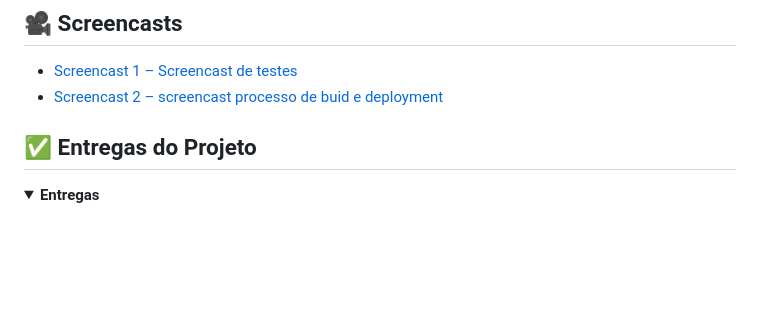
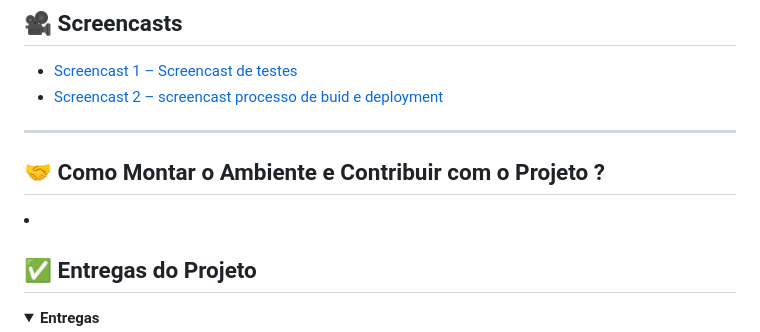
Before and after one commit to Lucascbayma/KIVO, a Markdown page: README.md, the part around the change. GitHub-like rendering; folded sections open; blank space fills up the shorter version.

Commit message:
Arrumando Montagem de Ambiente no Readme

```diff
--- a/README.md
+++ b/README.md
@@ -56,6 +56,11 @@ Site do Jornal do Commercio que estamos produzindo:
 - [Screencast 1 – Screencast de testes](https://youtu.be/0eayAF3NDRA)
 - [Screencast 2 – screencast processo de buid e deployment ](https://youtu.be/UIbzFPQYTnQ)
 
+---
+
+## 🤝 Como Montar o Ambiente e Contribuir com o Projeto ?
+
+<li></li>
 
 
 ## ✅ Entregas do Projeto
```
